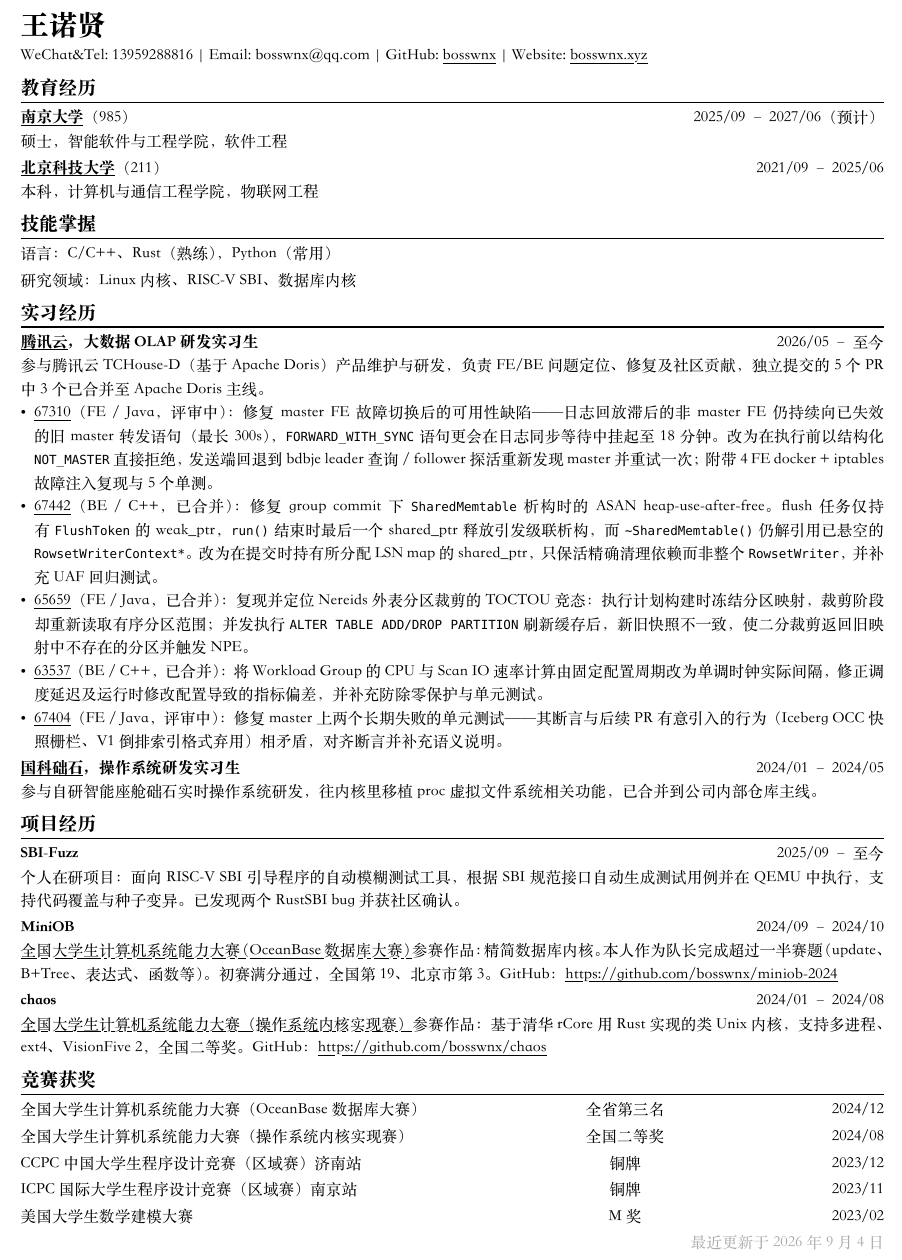
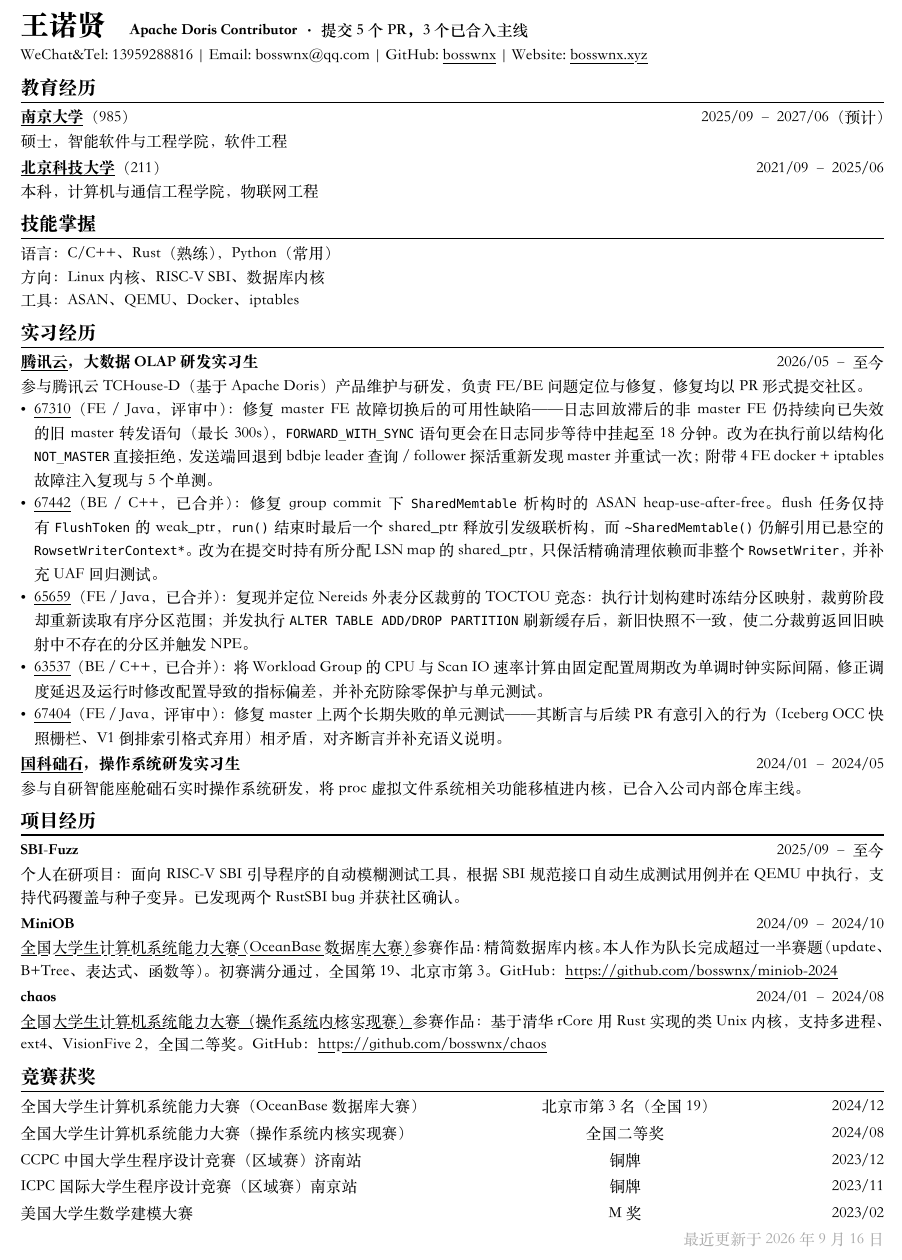
Before and after one commit to bosswnx/cv, a Typst document (template/cv-zh.typ): part of the page, cut at the place of the change. The pictures show the PDF file template/cv-zh.pdf that the author committed with the source.

Commit message:
简历：Doris 贡献提到姓名行，修正 OceanBase 名次
- 姓名后左对齐新增 "Apache Doris Contributor · 提交 5 个 PR，3 个已合入主线"
- 技能区合并为一段三行，补工具行（ASAN / QEMU / Docker / iptables）
- 修正 OceanBase 大赛名次：全省第三名 -> 北京市第 3 名（全国 19），与项目段一致
- 实习首句去掉与上文重复的 PR 计数
- 重新编译中英文 PDF，均保持一页

```diff
--- a/template/cv-zh.typ
+++ b/template/cv-zh.typ
@@ -51,7 +51,7 @@
 // Uncomment the following lines to add the optional prompt at the bottom of the first CV page
 // #continuescvpage()
 
-= *王诺贤*
+= *王诺贤* #h(0.6em) #text(size: 10pt)[*Apache Doris Contributor* · 提交 5 个 PR，3 个已合入主线]
 
 WeChat&Tel: 13959288816 | Email: bosswnx\@qq.com | GitHub:
 #link("https://github.com/bosswnx")[bosswnx] | Website: #link("https://bosswnx.xyz")[bosswnx.xyz]
@@ -67,15 +67,15 @@ WeChat&Tel: 13959288816 | Email: bosswnx\@qq.com | GitHub:
 
 == *技能掌握*
 #chiline()
-语言：C/C++、Rust（熟练），Python（常用）
-
-研究领域：Linux 内核、RISC-V SBI、数据库内核
+语言：C/C++、Rust（熟练），Python（常用） \
+方向：Linux 内核、RISC-V SBI、数据库内核 \
+工具：ASAN、QEMU、Docker、iptables
 
 == *实习经历*
 #chiline()
 
 *#link("https://cloud.tencent.com/about?Is=sdk-topnav")[腾讯云]，大数据 OLAP 研发实习生* #h(1fr) 2026/05 -- 至今 \
-参与腾讯云 TCHouse-D（基于 Apache Doris）产品维护与研发，负责 FE/BE 问题定位、修复及社区贡献，独立提交的 5 个 PR 中 3 个已合并至 Apache Doris 主线。
+参与腾讯云 TCHouse-D（基于 Apache Doris）产品维护与研发，负责 FE/BE 问题定位与修复，修复均以 PR 形式提交社区。
 - #link("https://github.com/apache/doris/pull/67310")[#67310]（FE / Java，评审中）：修复 master FE 故障切换后的可用性缺陷——日志回放滞后的非 master FE 仍持续向已失效的旧 master 转发语句（最长 300s），`FORWARD_WITH_SYNC` 语句更会在日志同步等待中挂起至 18 分钟。改为在执行前以结构化 `NOT_MASTER` 直接拒绝，发送端回退到 bdbje leader 查询 / follower 探活重新发现 master 并重试一次；附带 4 FE docker + iptables 故障注入复现与 5 个单测。
 - #link("https://github.com/apache/doris/pull/67442")[#67442]（BE / C++，已合并）：修复 group commit 下 `SharedMemtable` 析构时的 ASAN heap-use-after-free。flush 任务仅持有 `FlushToken` 的 weak_ptr，`run()` 结束时最后一个 shared_ptr 释放引发级联析构，而 `~SharedMemtable()` 仍解引用已悬空的 `RowsetWriterContext*`。改为在提交时持有所分配 LSN map 的 shared_ptr，只保活精确清理依赖而非整个 `RowsetWriter`，并补充 UAF 回归测试。
 - #link("https://github.com/apache/doris/pull/65659")[#65659]（FE / Java，已合并）：复现并定位 Nereids 外表分区裁剪的 TOCTOU 竞态：执行计划构建时冻结分区映射，裁剪阶段却重新读取有序分区范围；并发执行 `ALTER TABLE ADD/DROP PARTITION` 刷新缓存后，新旧快照不一致，使二分裁剪返回旧映射中不存在的分区并触发 NPE。
@@ -83,7 +83,7 @@ WeChat&Tel: 13959288816 | Email: bosswnx\@qq.com | GitHub:
 - #link("https://github.com/apache/doris/pull/67404")[#67404]（FE / Java，评审中）：修复 master 上两个长期失败的单元测试——其断言与后续 PR 有意引入的行为（Iceberg OCC 快照栅栏、V1 倒排索引格式弃用）相矛盾，对齐断言并补充语义说明。
 
 *#link("https://www.kernelsoft.com")[国科础石]，操作系统研发实习生* #h(1fr) 2024/01 -- 2024/05 \
-参与自研智能座舱础石实时操作系统研发，往内核里移植 proc 虚拟文件系统相关功能，已合并到公司内部仓库主线。
+参与自研智能座舱础石实时操作系统研发，将 proc 虚拟文件系统相关功能移植进内核，已合入公司内部仓库主线。
 
 == *项目经历*
 #chiline()
@@ -104,7 +104,7 @@ WeChat&Tel: 13959288816 | Email: bosswnx\@qq.com | GitHub:
   align: (left, center, right),
   column-gutter: 2em,
   row-gutter: 1em,
-  [全国大学生计算机系统能力大赛（OceanBase 数据库大赛）], [全省第三名], [2024/12],
+  [全国大学生计算机系统能力大赛（OceanBase 数据库大赛）], [北京市第 3 名（全国 19）], [2024/12],
   [全国大学生计算机系统能力大赛（操作系统内核实现赛）], [全国二等奖], [2024/08],
   [CCPC 中国大学生程序设计竞赛（区域赛）济南站], [铜牌], [2023/12],
   [ICPC 国际大学生程序设计竞赛（区域赛）南京站], [铜牌], [2023/11],
@@ -112,4 +112,4 @@ WeChat&Tel: 13959288816 | Email: bosswnx\@qq.com | GitHub:
 )
 
 // Feel free to change the date below to the last time you updated your CV
-#lastupdated("2026年9月4日")
+#lastupdated("2026年9月16日")
```
Also changed, not shown: template/cv-en.typ (+9 -9 lines), template/cv-en.pdf, template/cv-zh.pdf.
